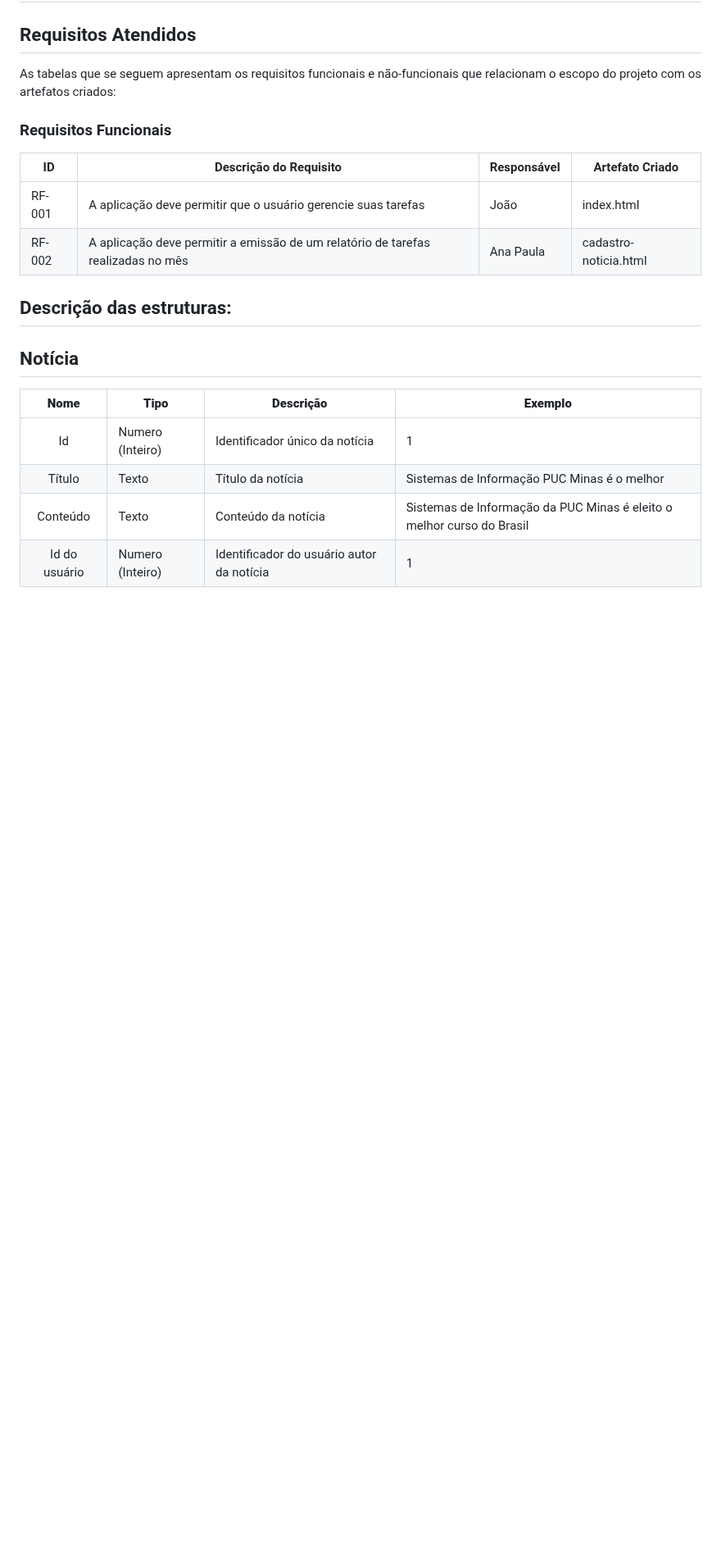
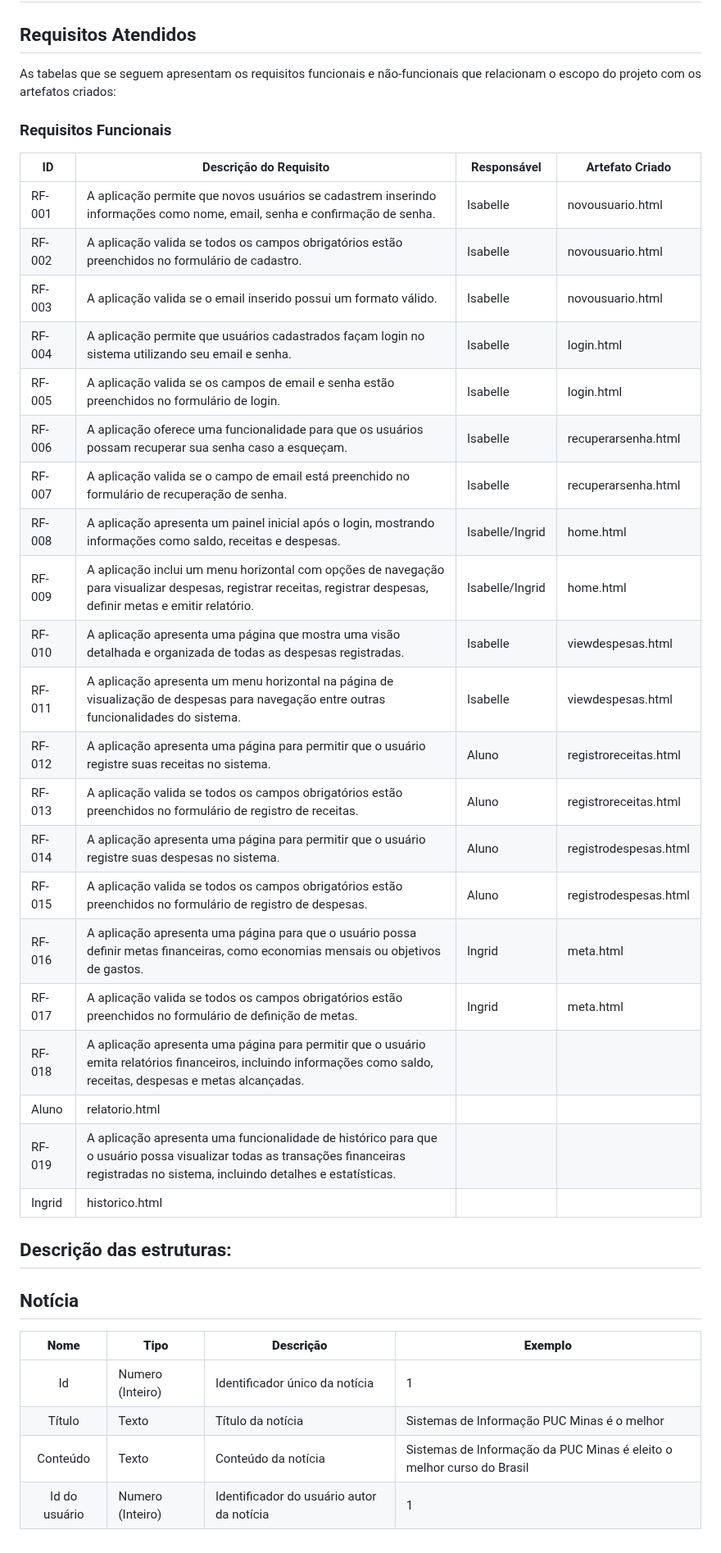
Before and after one commit to ICEI-PUC-Minas-PMV-SI/pmv-si-2024-1-pe1-t6-si_t6_app_web_1osem2024_gp01, a Markdown page: docs/development.md, the part around one of its changes. Shown at 82% size. GitHub-like rendering; blank space fills up the shorter version.

```diff
--- a/docs/development.md
+++ b/docs/development.md
@@ -64,8 +65,30 @@ As tabelas que se seguem apresentam os requisitos funcionais e não-funcionais q
 
 |ID    | Descrição do Requisito | Responsável | Artefato Criado |
 |------|------------------------|------------|-----------------|
-|RF-001| A aplicação deve permitir que o usuário gerencie suas tarefas | João | index.html |
-|RF-002| A aplicação deve permitir a emissão de um relatório de tarefas realizadas no mês | Ana Paula | cadastro-noticia.html |
+|RF-001| A aplicação permite que novos usuários se cadastrem inserindo informações como nome, email, senha e confirmação de senha. | Isabelle | novousuario.html |
+|RF-002| A aplicação valida se todos os campos obrigatórios estão preenchidos no formulário de cadastro. | Isabelle | novousuario.html |
+|RF-003| A aplicação valida se o email inserido possui um formato válido. | Isabelle | novousuario.html |
+|RF-004| A aplicação permite que usuários cadastrados façam login no sistema utilizando seu email e senha. | Isabelle | login.html |
+|RF-005| A aplicação valida se os campos de email e senha estão preenchidos no formulário de login. | Isabelle | login.html |
+|RF-006| A aplicação oferece uma funcionalidade para que os usuários possam recuperar sua senha caso a esqueçam. | Isabelle | recuperarsenha.html |
+|RF-007| A aplicação valida se o campo de email está preenchido no formulário de recuperação de senha. | Isabelle | recuperarsenha.html |
+|RF-008| A aplicação apresenta um painel inicial após o login, mostrando informações como saldo, receitas e despesas. | Isabelle/Ingrid | home.html |
+|RF-009| A aplicação inclui um menu horizontal com opções de navegação para visualizar despesas, registrar receitas, registrar despesas, definir metas e emitir relatório. | Isabelle/Ingrid | home.html |
+|RF-010| A aplicação apresenta uma página que mostra uma visão detalhada e organizada de todas as despesas registradas. | Isabelle | viewdespesas.html |
+|RF-011| A aplicação apresenta um menu horizontal na página de visualização de despesas para navegação entre outras funcionalidades do sistema. | Isabelle | viewdespesas.html |
+|RF-012| A aplicação apresenta uma página para permitir que o usuário registre suas receitas no sistema. | Aluno | registroreceitas.html |
+|RF-013| A aplicação valida se todos os campos obrigatórios estão preenchidos no formulário de registro de receitas. | Aluno | registroreceitas.html |
+|RF-014| A aplicação apresenta uma página para permitir que o usuário registre suas despesas no sistema. | Aluno | registrodespesas.html |
+|RF-015| A aplicação valida se todos os campos obrigatórios estão preenchidos no formulário de registro de despesas. | Aluno | registrodespesas.html |
+|RF-016| A aplicação apresenta uma página para que o usuário possa definir metas financeiras, como economias mensais ou objetivos de gastos. | Ingrid | meta.html |
+|RF-017| A aplicação valida se todos os campos obrigatórios estão preenchidos no formulário de definição de metas. | Ingrid | meta.html |
+|RF-018| A aplicação apresenta uma página para permitir que o usuário emita relatórios financeiros, incluindo informações como saldo, receitas, despesas e metas alcançadas.
+ | Aluno | relatorio.html |
+|RF-019| A aplicação apresenta uma funcionalidade de histórico para que o usuário possa visualizar todas as transações financeiras registradas no sistema, incluindo detalhes e estatísticas.
+ | Ingrid | historico.html |
+
+
+
 
 ## Descrição das estruturas:
 
```
Also changed, not shown: other parts of docs/development.md (+1 -0 lines).
